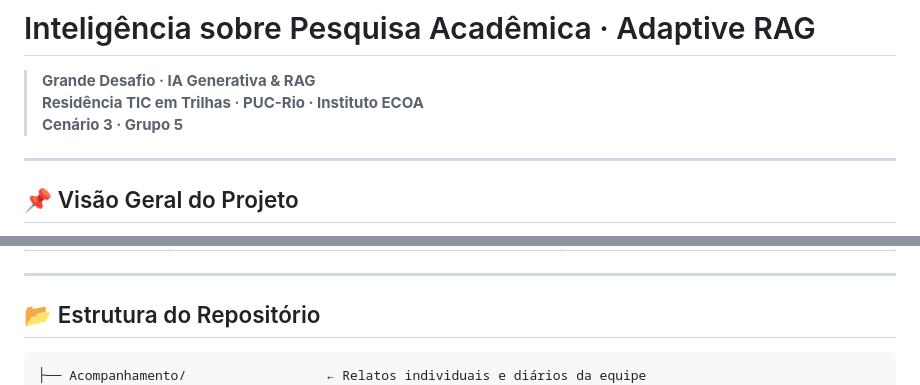
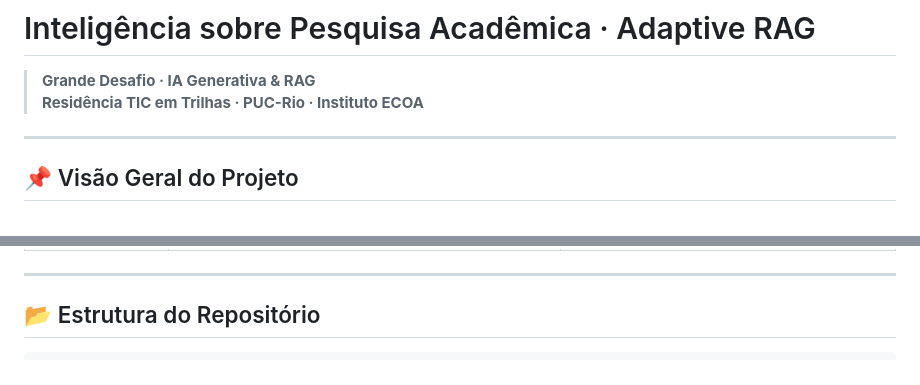
Before and after one commit to Thigoo/rag-inteligencia-pesquisa-academica, a Markdown page: README.md, 2 parts joined by grey strips. Rendered like a GitHub page.

Commit message:
Update README to remove group reference and adjust structure

````diff
--- a/README.md
+++ b/README.md
@@ -1,7 +1,6 @@
 # Inteligência sobre Pesquisa Acadêmica · Adaptive RAG
 > **Grande Desafio · IA Generativa & RAG**
 > **Residência TIC em Trilhas · PUC-Rio · Instituto ECOA**
-> **Cenário 3 · Grupo 5**
 
 ---
 
@@ -52,7 +51,6 @@ flowchart TD
 ## 📂 Estrutura do Repositório
 
 ```text
-├── Acompanhamento/                  ← Relatos individuais e diários da equipe
 ├── README.md                        ← Instruções de execução e arquitetura
 ├── ARQUITETURA.md                   ← Plano técnico e matriz de responsabilidade
 ├── PERSONAS.md                      ← 3 personas, 9 perguntas e hipótese de erro
````
